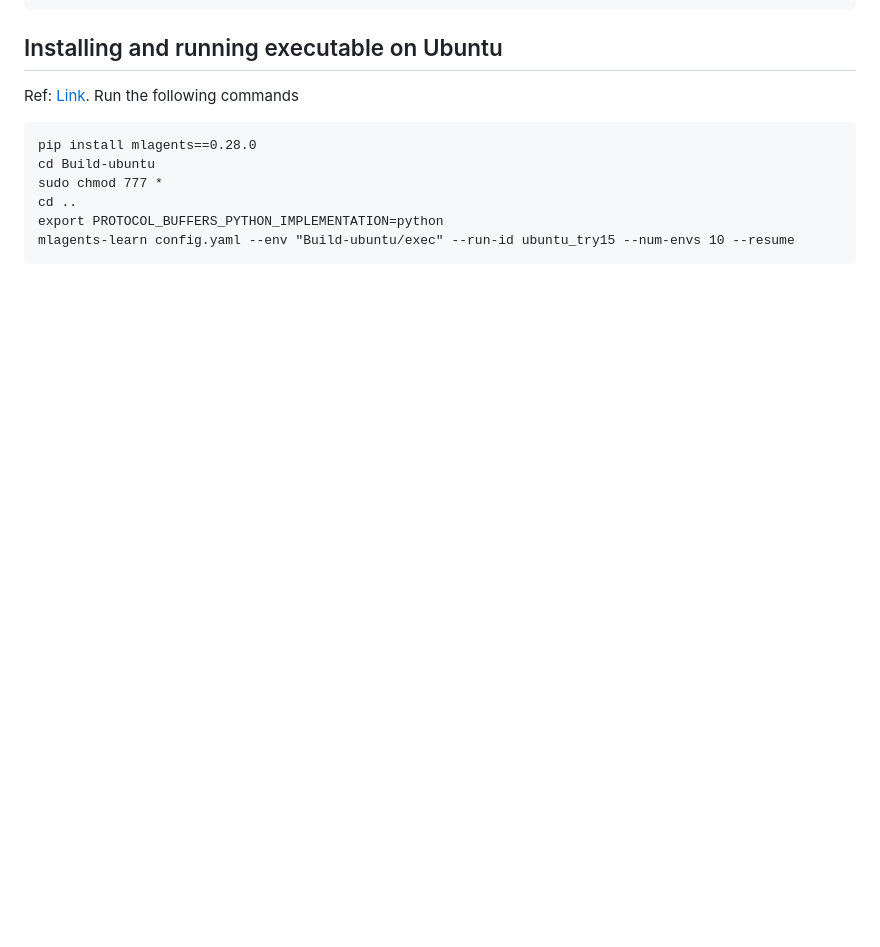
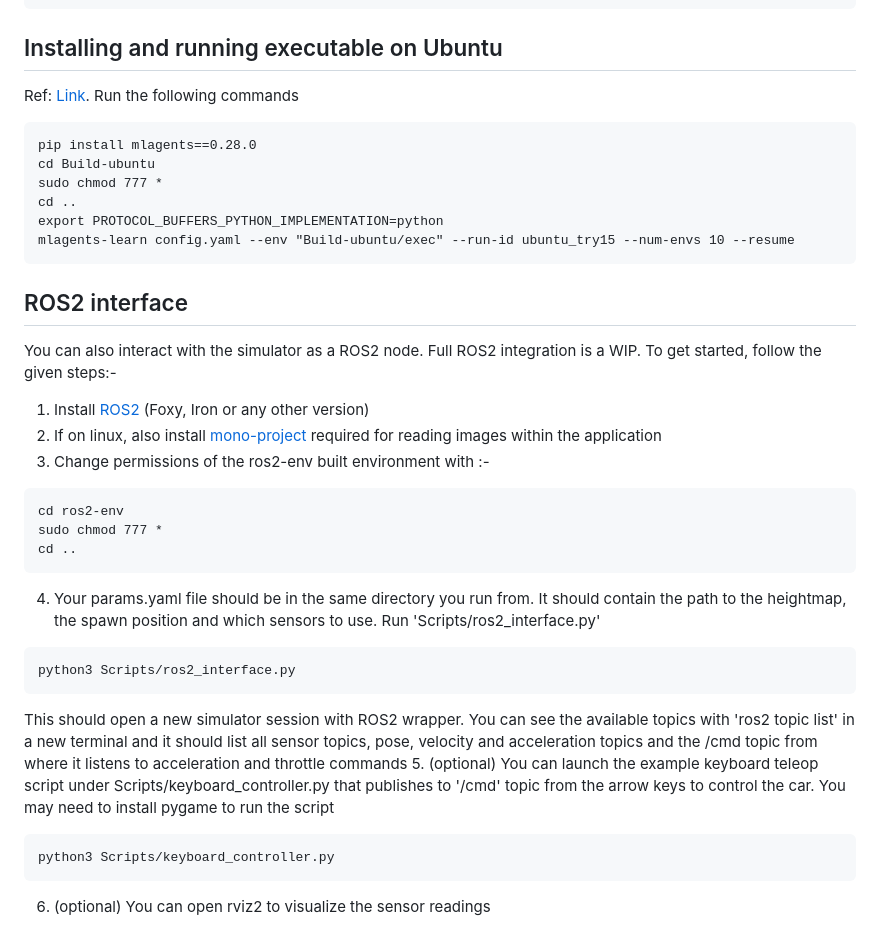
Before and after one commit to dvij542/OffTerSim, a Markdown page: README.md, the part around the change. GitHub-like rendering; blank space fills up the shorter version.

````diff
--- a/README.md
+++ b/README.md
@@ -87,3 +87,26 @@ cd ..
 export PROTOCOL_BUFFERS_PYTHON_IMPLEMENTATION=python
 mlagents-learn config.yaml --env "Build-ubuntu/exec" --run-id ubuntu_try15 --num-envs 10 --resume
 ```
+
+## ROS2 interface
+
+You can also interact with the simulator as a ROS2 node. Full ROS2 integration is a WIP. To get started, follow the given steps:-
+
+1. Install [ROS2](https://docs.ros.org/en/foxy/Installation.html) (Foxy, Iron or any other version)
+2. If on linux, also install [mono-project](https://www.mono-project.com/download/stable/#download-lin) required for reading images within the application
+3. Change permissions of the ros2-env built environment with :-
+```
+cd ros2-env
+sudo chmod 777 *
+cd ..
+```
+4. Your params.yaml file should be in the same directory you run from. It should contain the path to the heightmap, the spawn position and which sensors to use. Run 'Scripts/ros2_interface.py'
+```
+python3 Scripts/ros2_interface.py
+```
+This should open a new simulator session with ROS2 wrapper. You can see the available topics with 'ros2 topic list' in a new terminal and it should list all sensor topics, pose, velocity and acceleration topics and the /cmd topic from where it listens to acceleration and throttle commands
+5. (optional) You can launch the example keyboard teleop script under Scripts/keyboard_controller.py that publishes to '/cmd' topic from the arrow keys to control the car. You may need to install pygame to run the script
+```
+python3 Scripts/keyboard_controller.py
+```
+6. (optional) You can open rviz2 to visualize the sensor readings
````
